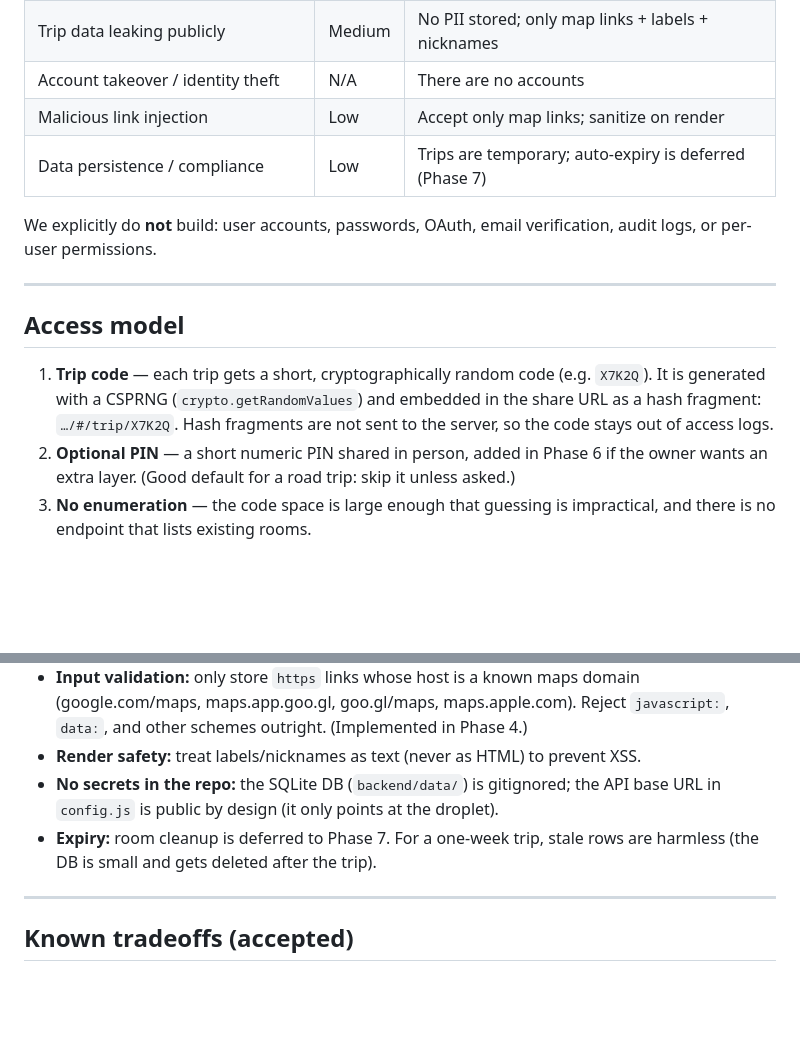
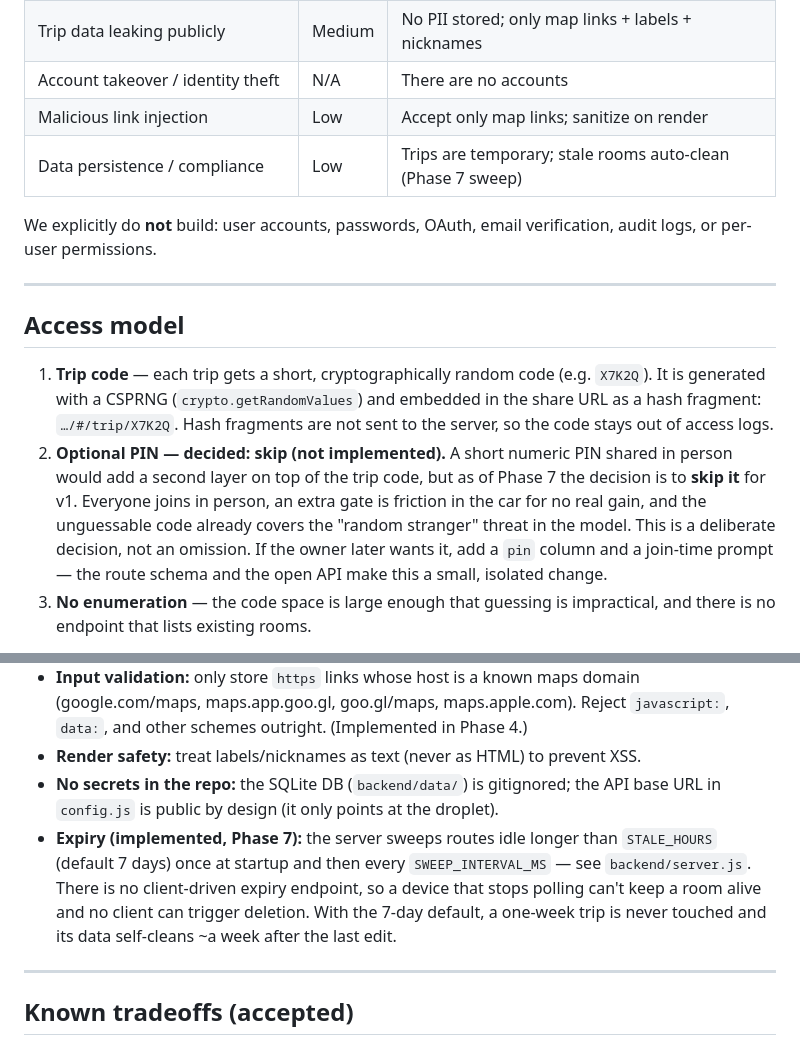
Before and after one commit to automated-freak/roadtrip-route-relay, a Markdown page: docs/SECURITY.md, 2 parts joined by grey strips. GitHub-like rendering; blank space fills up the shorter version.

```diff
--- a/docs/SECURITY.md
+++ b/docs/SECURITY.md
@@ -22,7 +22,7 @@ Who are we protecting against, and what do we care about?
 | Trip data leaking publicly | Medium | No PII stored; only map links + labels + nicknames |
 | Account takeover / identity theft | N/A | There are no accounts |
 | Malicious link injection | Low | Accept only map links; sanitize on render |
-| Data persistence / compliance | Low | Trips are temporary; auto-expiry is deferred (Phase 7) |
+| Data persistence / compliance | Low | Trips are temporary; stale rooms auto-clean (Phase 7 sweep) |
 
 We explicitly do **not** build: user accounts, passwords, OAuth, email verification,
 audit logs, or per-user permissions.
@@ -35,8 +35,13 @@ audit logs, or per-user permissions.
    It is generated with a CSPRNG (`crypto.getRandomValues`) and embedded in the share URL
    as a hash fragment: `…/#/trip/X7K2Q`. Hash fragments are not sent to the server, so the
    code stays out of access logs.
-2. **Optional PIN** — a short numeric PIN shared in person, added in Phase 6 if the owner
-   wants an extra layer. (Good default for a road trip: skip it unless asked.)
+2. **Optional PIN — decided: skip (not implemented).** A short numeric PIN shared in
+   person would add a second layer on top of the trip code, but as of Phase 7 the
+   decision is to **skip it** for v1. Everyone joins in person, an extra gate is friction
+   in the car for no real gain, and the unguessable code already covers the "random
+   stranger" threat in the model. This is a deliberate decision, not an omission. If the
+   owner later wants it, add a `pin` column and a join-time prompt — the route schema
+   and the open API make this a small, isolated change.
 3. **No enumeration** — the code space is large enough that guessing is impractical, and
    there is no endpoint that lists existing rooms.
 
@@ -57,8 +62,12 @@ you hand someone the link in the car.
 - **Render safety:** treat labels/nicknames as text (never as HTML) to prevent XSS.
 - **No secrets in the repo:** the SQLite DB (`backend/data/`) is gitignored; the API base
   URL in `config.js` is public by design (it only points at the droplet).
-- **Expiry:** room cleanup is deferred to Phase 7. For a one-week trip, stale rows are
-  harmless (the DB is small and gets deleted after the trip).
+- **Expiry (implemented, Phase 7):** the server sweeps routes idle longer than
+  `STALE_HOURS` (default 7 days) once at startup and then every `SWEEP_INTERVAL_MS` — see
+  `backend/server.js`. There is no client-driven expiry endpoint, so a device that stops
+  polling can't keep a room alive and no client can trigger deletion. With the 7-day
+  default, a one-week trip is never touched and its data self-cleans ~a week after the
+  last edit.
 
 ---
 
```
Also changed, not shown: docs/ARCHITECTURE.md (+2 -1 lines), docs/RESEARCH.md (+28 -9 lines).
